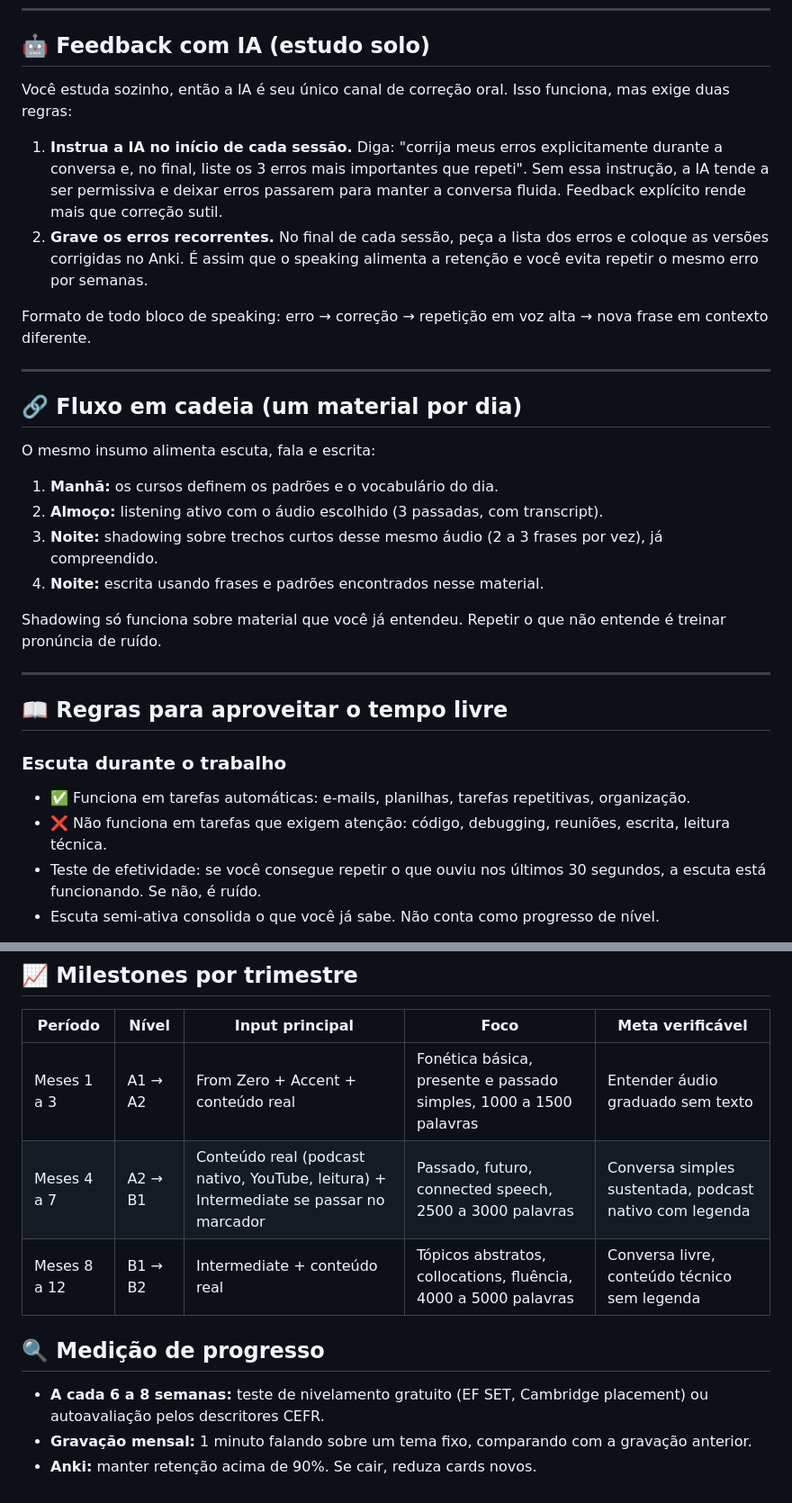
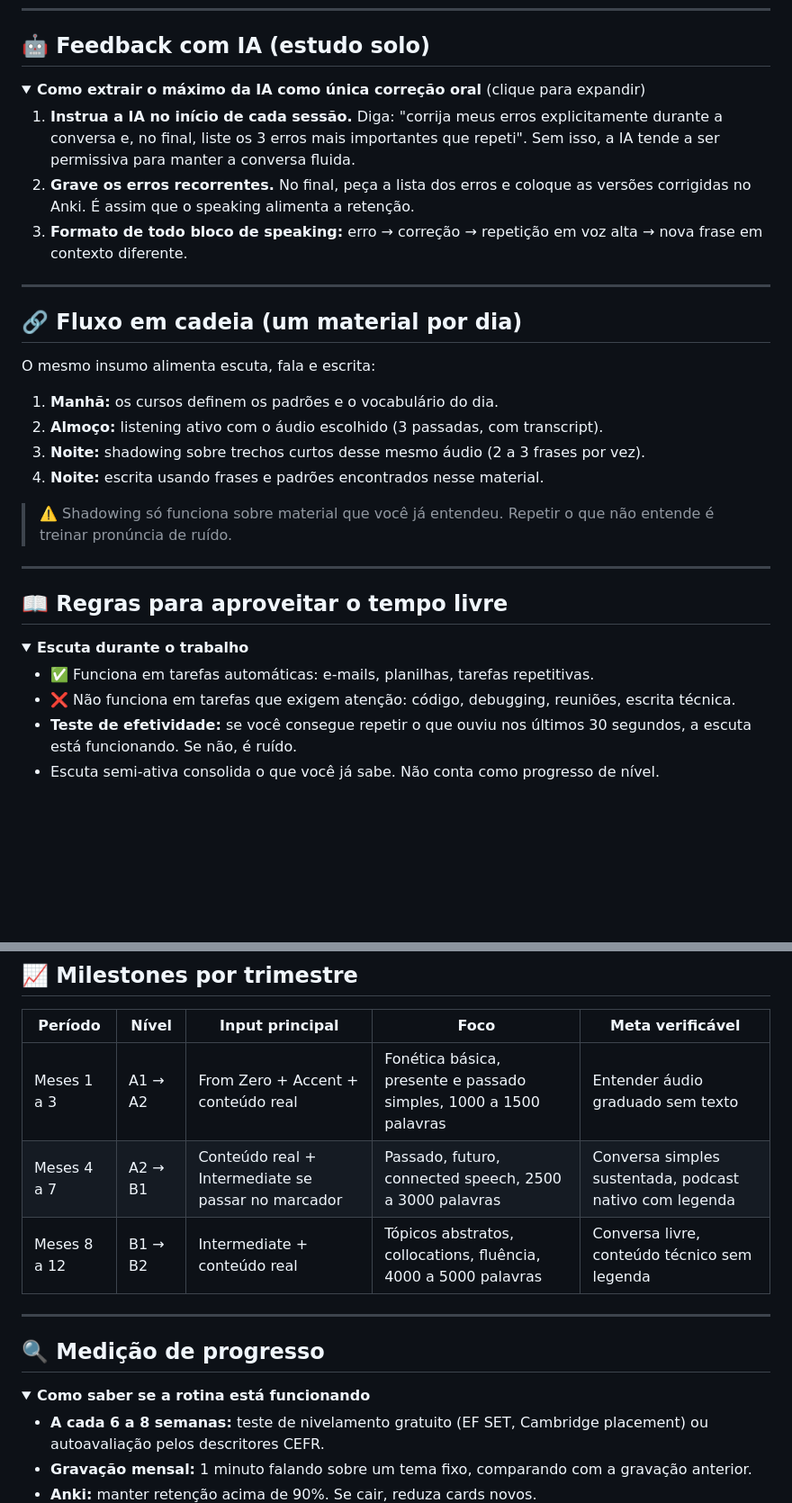
Before and after one commit to lpraxedess/MyStudyinEnglish, a Markdown page: English.md, 2 parts joined by grey strips. Shown at 90% size. Rendered like a GitHub page; folded sections open; blank space fills up the shorter version.

```diff
--- a/English.md
+++ b/English.md
@@ -51,12 +80,14 @@
 
 ## 🤖 Feedback com IA (estudo solo)
 
-Você estuda sozinho, então a IA é seu único canal de correção oral. Isso funciona, mas exige duas regras:
+<details>
+<summary><b>Como extrair o máximo da IA como única correção oral</b> (clique para expandir)</summary>
 
-1. **Instrua a IA no início de cada sessão.** Diga: "corrija meus erros explicitamente durante a conversa e, no final, liste os 3 erros mais importantes que repeti". Sem essa instrução, a IA tende a ser permissiva e deixar erros passarem para manter a conversa fluida. Feedback explícito rende mais que correção sutil.
-2. **Grave os erros recorrentes.** No final de cada sessão, peça a lista dos erros e coloque as versões corrigidas no Anki. É assim que o speaking alimenta a retenção e você evita repetir o mesmo erro por semanas.
+1. **Instrua a IA no início de cada sessão.** Diga: "corrija meus erros explicitamente durante a conversa e, no final, liste os 3 erros mais importantes que repeti". Sem isso, a IA tende a ser permissiva para manter a conversa fluida.
+2. **Grave os erros recorrentes.** No final, peça a lista dos erros e coloque as versões corrigidas no Anki. É assim que o speaking alimenta a retenção.
+3. **Formato de todo bloco de speaking:** erro → correção → repetição em voz alta → nova frase em contexto diferente.
 
-Formato de todo bloco de speaking: erro → correção → repetição em voz alta → nova frase em contexto diferente.
+</details>
 
 ---
 
@@ -66,18 +97,20 @@ O mesmo insumo alimenta escuta, fala e escrita:
 
 1. **Manhã:** os cursos definem os padrões e o vocabulário do dia.
 2. **Almoço:** listening ativo com o áudio escolhido (3 passadas, com transcript).
-3. **Noite:** shadowing sobre trechos curtos desse mesmo áudio (2 a 3 frases por vez), já compreendido.
+3. **Noite:** shadowing sobre trechos curtos desse mesmo áudio (2 a 3 frases por vez).
 4. **Noite:** escrita usando frases e padrões encontrados nesse material.
 
-Shadowing só funciona sobre material que você já entendeu. Repetir o que não entende é treinar pronúncia de ruído.
+> ⚠️ Shadowing só funciona sobre material que você já entendeu. Repetir o que não entende é treinar pronúncia de ruído.
 
 ---
 
 ## 📖 Regras para aproveitar o tempo livre
 
-### Escuta durante o trabalho
-- ✅ Funciona em tarefas automáticas: e-mails, planilhas, tarefas repetitivas, organização.
-- ❌ Não funciona em tarefas que exigem atenção: código, debugging, reuniões, escrita, leitura técnica.
-- Teste de efetividade: se você consegue repetir o que ouviu nos últimos 30 segundos, a escuta está funcionando. Se não, é ruído.
+<details>
+<summary><b>Escuta durante o trabalho</b></summary>
+
+- ✅ Funciona em tarefas automáticas: e-mails, planilhas, tarefas repetitivas.
+- ❌ Não funciona em tarefas que exigem atenção: código, debugging, reuniões, escrita técnica.
+- **Teste de efetividade:** se você consegue repetir o que ouviu nos últimos 30 segundos, a escuta está funcionando. Se não, é ruído.
 - Escuta semi-ativa consolida o que você já sabe. Não conta como progresso de nível.
 
@@ -112,10 +159,15 @@ Shadowing só funciona sobre material que você já entendeu. Repetir o que não
 | Período | Nível | Input principal | Foco | Meta verificável |
 |---------|-------|-----------------|------|------------------|
 | Meses 1 a 3 | A1 → A2 | From Zero + Accent + conteúdo real | Fonética básica, presente e passado simples, 1000 a 1500 palavras | Entender áudio graduado sem texto |
-| Meses 4 a 7 | A2 → B1 | Conteúdo real (podcast nativo, YouTube, leitura) + Intermediate se passar no marcador | Passado, futuro, connected speech, 2500 a 3000 palavras | Conversa simples sustentada, podcast nativo com legenda |
+| Meses 4 a 7 | A2 → B1 | Conteúdo real + Intermediate se passar no marcador | Passado, futuro, connected speech, 2500 a 3000 palavras | Conversa simples sustentada, podcast nativo com legenda |
 | Meses 8 a 12 | B1 → B2 | Intermediate + conteúdo real | Tópicos abstratos, collocations, fluência, 4000 a 5000 palavras | Conversa livre, conteúdo técnico sem legenda |
 
+---
+
 ## 🔍 Medição de progresso
+
+<details>
+<summary><b>Como saber se a rotina está funcionando</b></summary>
 
 - **A cada 6 a 8 semanas:** teste de nivelamento gratuito (EF SET, Cambridge placement) ou autoavaliação pelos descritores CEFR.
 - **Gravação mensal:** 1 minuto falando sobre um tema fixo, comparando com a gravação anterior.
```
Also changed, not shown: other parts of English.md (+85 -40 lines).
